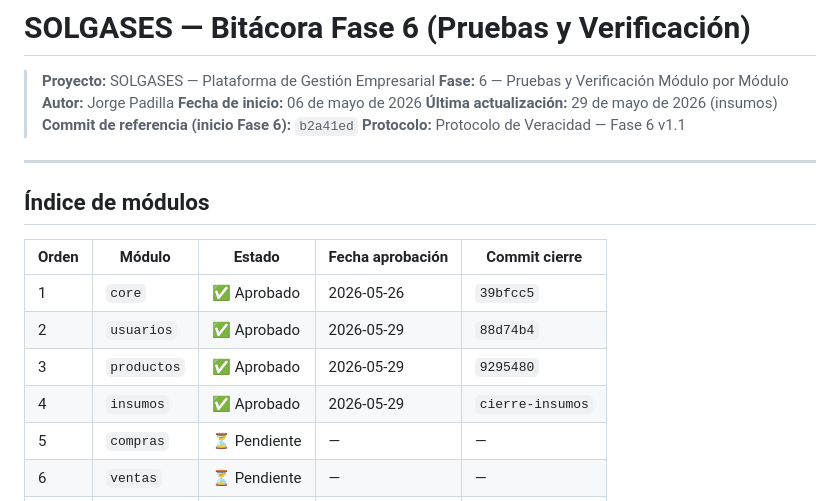
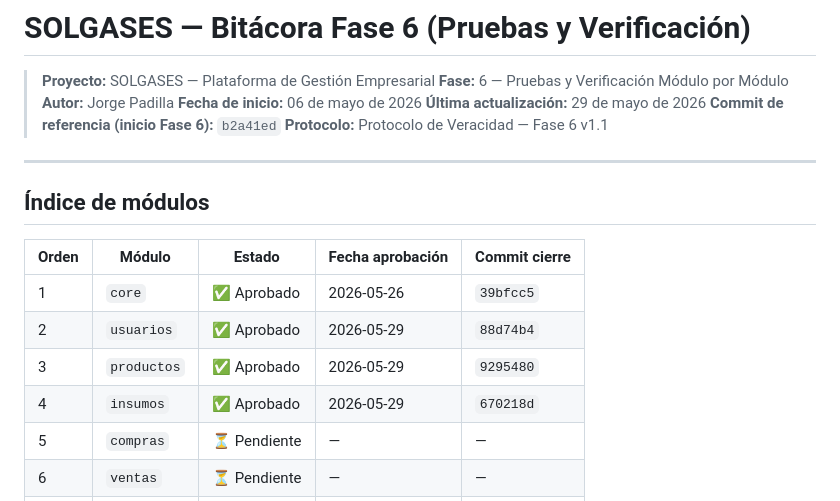
Before and after one commit to Misael-Padilla/solgases, a Markdown page: fase_6_bitacora.md, the part around the change. Rendered like a GitHub page.

Commit message:
docs: actualizar hash de cierre insumos en bitacora y contexto

```diff
--- a/fase_6_bitacora.md
+++ b/fase_6_bitacora.md
@@ -4,7 +4,7 @@
 > **Fase:** 6 — Pruebas y Verificación Módulo por Módulo
 > **Autor:** Jorge Padilla
 > **Fecha de inicio:** 06 de mayo de 2026
-> **Última actualización:** 29 de mayo de 2026 (insumos)
+> **Última actualización:** 29 de mayo de 2026
 > **Commit de referencia (inicio Fase 6):** `b2a41ed`
 > **Protocolo:** Protocolo de Veracidad — Fase 6 v1.1
 
@@ -17,7 +17,7 @@
 | 1 | `core` | ✅ Aprobado | 2026-05-26 | `39bfcc5` |
 | 2 | `usuarios` | ✅ Aprobado | 2026-05-29 | `88d74b4` |
 | 3 | `productos` | ✅ Aprobado | 2026-05-29 | `9295480` |
-| 4 | `insumos` | ✅ Aprobado | 2026-05-29 | `cierre-insumos` |
+| 4 | `insumos` | ✅ Aprobado | 2026-05-29 | `670218d` |
 | 5 | `compras` | ⏳ Pendiente | — | — |
 | 6 | `ventas` | ⏳ Pendiente | — | — |
 | 7 | `backup` | ⏳ Pendiente | — | — |
```
Also changed, not shown: contexto_fase_6.md (+2 -2 lines).
